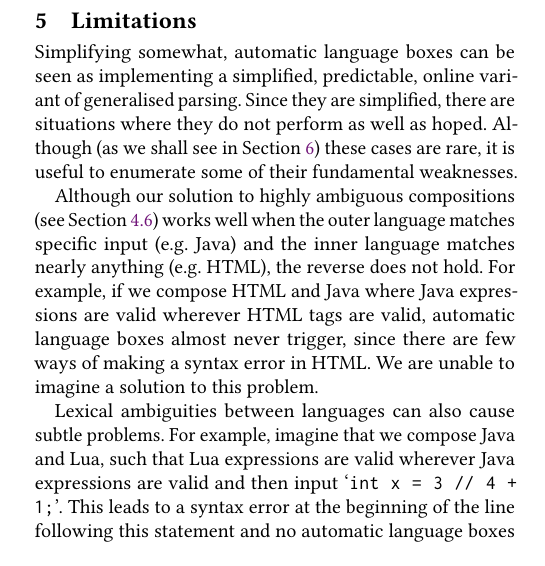
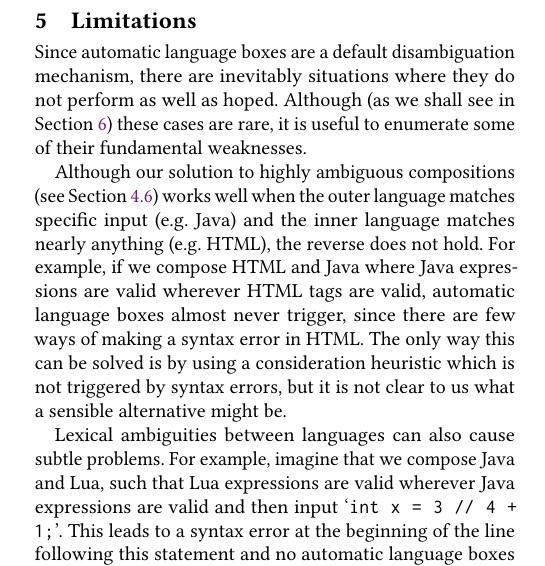
Before and after one commit to softdevteam/auto_lbox_paper, a LaTeX paper (auto_lbox.tex): part of one column of page 9 of 13, cut so that both start at the same text. Compiled offline with pdfLaTeX.

Commit message:
Edit the limitations section.

```diff
--- a/auto_lbox.tex
+++ b/auto_lbox.tex
@@ -1045,9 +1045,8 @@ not cause pointless work in later stages of the algorithm.
 \section{Limitations}
 \label{sec:lbox_limitations}
 
-Simplifying somewhat, automatic language boxes can be seen as implementing a
-simplified, predictable, online variant of generalised parsing. Since they are
-simplified, there are situations where they do not perform as well as hoped.
+Since automatic language boxes are a default disambiguation mechanism,
+there are inevitably situations where they do not perform as well as hoped.
 Although (as we shall see in Section~\ref{sec:evaluation}) these cases are
 rare, it is useful to enumerate some of their fundamental weaknesses.
 
@@ -1057,7 +1056,9 @@ input (e.g.~Java) and the inner language matches nearly anything (e.g.~HTML),
 the reverse does not hold. For example, if we compose HTML and Java where
 Java expressions are valid wherever HTML tags are valid, automatic language
 boxes almost never trigger, since there are few ways of making a syntax error
-in HTML. We are unable to imagine a solution to this problem.
+in HTML. The only way this can be solved is by using a consideration
+heuristic which is not triggered by syntax errors, but it is not clear to
+us what a sensible alternative might be.
 
 Lexical ambiguities between languages can also cause subtle problems. For
 example, imagine that we compose Java and Lua, such that Lua expressions are
```
